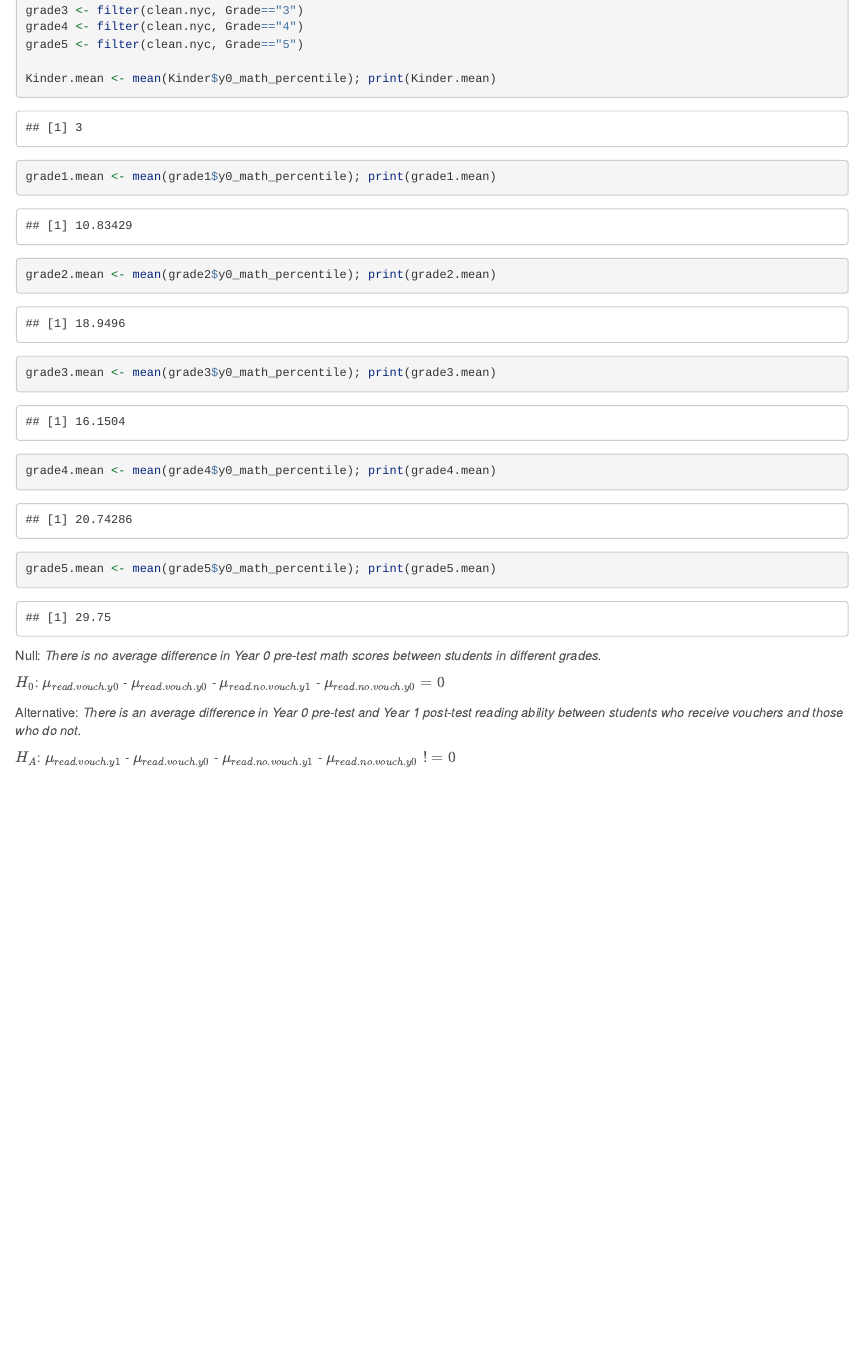
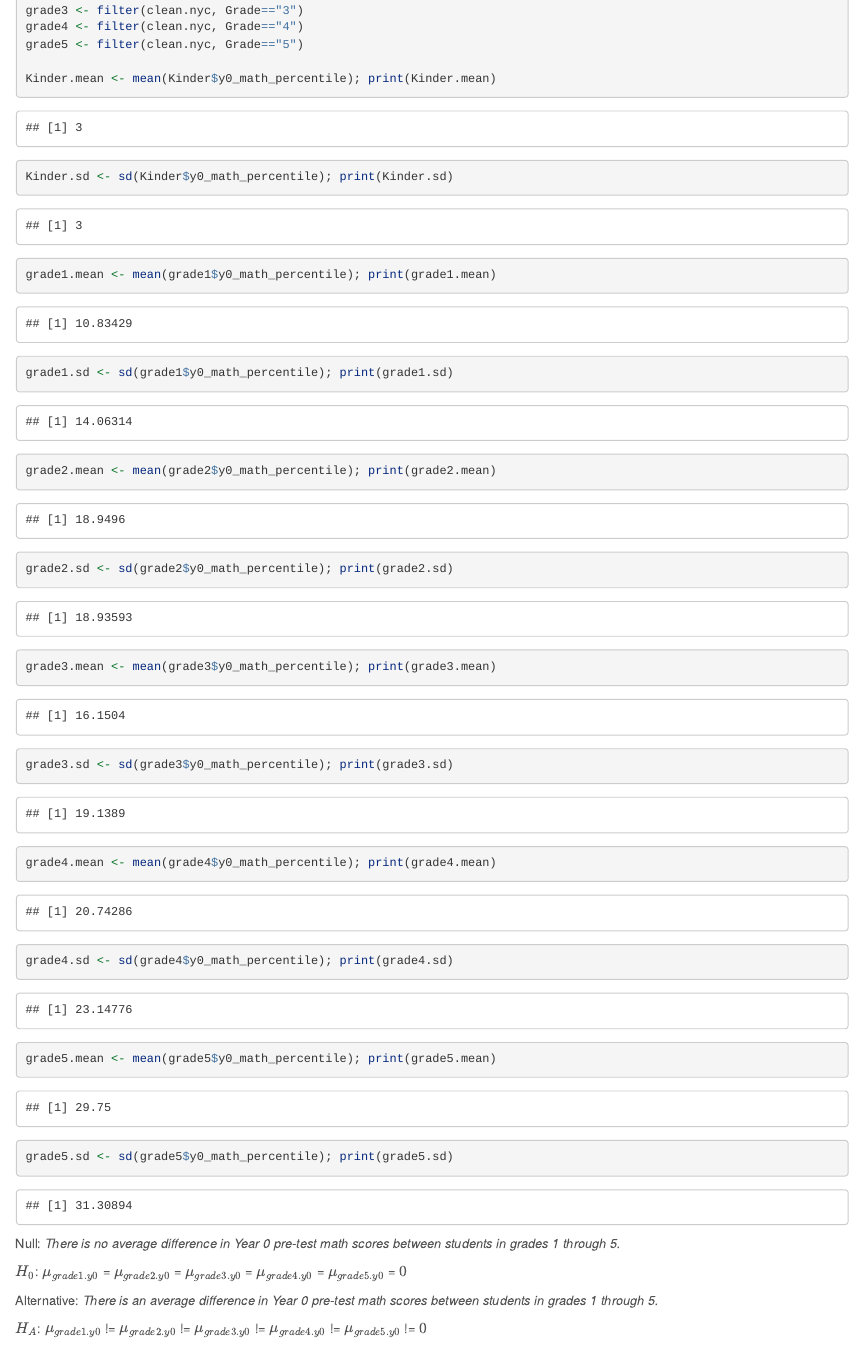
Before and after one commit to vcoxon/Midterm, an R Markdown document (Midterm_Fall2015_VCoxon.Rmd): the page in a window 1100 px wide, from 8990 px down. Rendered offline with R 4.5, knitr and Pandoc, with nearby package versions; some code elsewhere in the file could not run offline; long lines of code are wrapped.

Commit message:
12th Commit

````diff
--- a/Midterm_Fall2015_VCoxon.Rmd
+++ b/Midterm_Fall2015_VCoxon.Rmd
@@ -389,24 +389,30 @@ grade4 <- filter(clean.nyc, Grade=="4")
 grade5 <- filter(clean.nyc, Grade=="5")
 
 Kinder.mean <- mean(Kinder$y0_math_percentile); print(Kinder.mean)
+Kinder.sd <- sd(Kinder$y0_math_percentile); print(Kinder.sd)
 grade1.mean <- mean(grade1$y0_math_percentile); print(grade1.mean)
+grade1.sd <- sd(grade1$y0_math_percentile); print(grade1.sd)
 grade2.mean <- mean(grade2$y0_math_percentile); print(grade2.mean)
+grade2.sd <- sd(grade2$y0_math_percentile); print(grade2.sd)
 grade3.mean <- mean(grade3$y0_math_percentile); print(grade3.mean)
+grade3.sd <- sd(grade3$y0_math_percentile); print(grade3.sd)
 grade4.mean <- mean(grade4$y0_math_percentile); print(grade4.mean)
+grade4.sd <- sd(grade4$y0_math_percentile); print(grade4.sd)
 grade5.mean <- mean(grade5$y0_math_percentile); print(grade5.mean)
+grade5.sd <- sd(grade5$y0_math_percentile); print(grade5.sd)
 
 
 ```
-Null: *There is no average difference in Year 0 pre-test math scores between students in different grades.*
+Null: *There is no average difference in Year 0 pre-test math scores between students in grades 1 through 5.*
 
 
-$H_0$: $\mu_{read.vouch.y0}$ - $\mu_{read.vouch.y0}$ - $\mu_{read.no.vouch.y1}$ - $\mu_{read.no.vouch.y0}$ $= 0$
+$H_0$: $\mu_{grade1.y0}$ = $\mu_{grade2.y0}$ = $\mu_{grade3.y0}$ = $\mu_{grade4.y0}$ = $\mu_{grade5.y0}$ = $0$
 
 
-Alternative: *There is an average difference in Year 0 pre-test and Year 1  post-test reading ability between students who receive vouchers and those who do not.*
+Alternative: *There is an average difference in Year 0 pre-test math scores between students in grades 1 through 5.*
 
 
-$H_A$: $\mu_{read.vouch.y1}$ - $\mu_{read.vouch.y0}$ - $\mu_{read.no.vouch.y1}$ - $\mu_{read.no.vouch.y0}$ $!= 0$
+$H_A$: $\mu_{grade1.y0}$ != $\mu_{grade2.y0}$ != $\mu_{grade3.y0}$ != $\mu_{grade4.y0}$ != $\mu_{grade5.y0}$ != $0$
 
 
 17. (8 points) The NYC School District considers students who perform at or above the 50th percentile to be "passing". At a 99% significance level, is the proportion of all students in the sample (voucher and no-voucher) that are considered to be passing in math significantly different between the pre-test and year 1 post-test?
````
